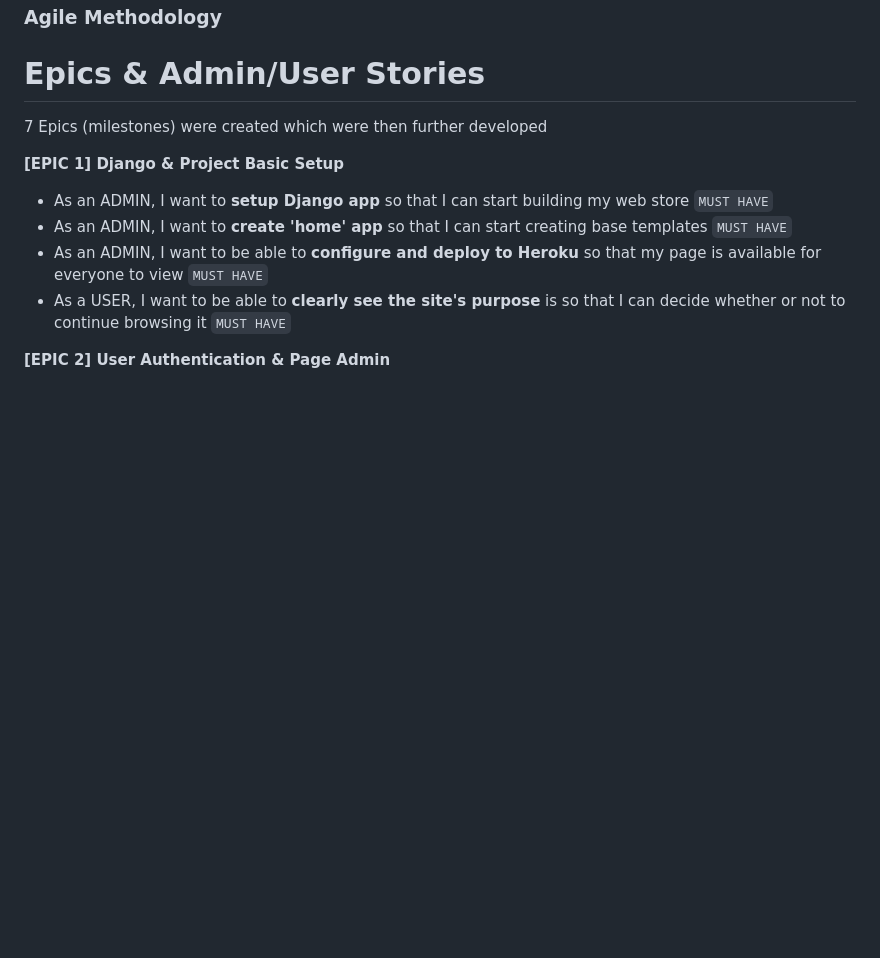
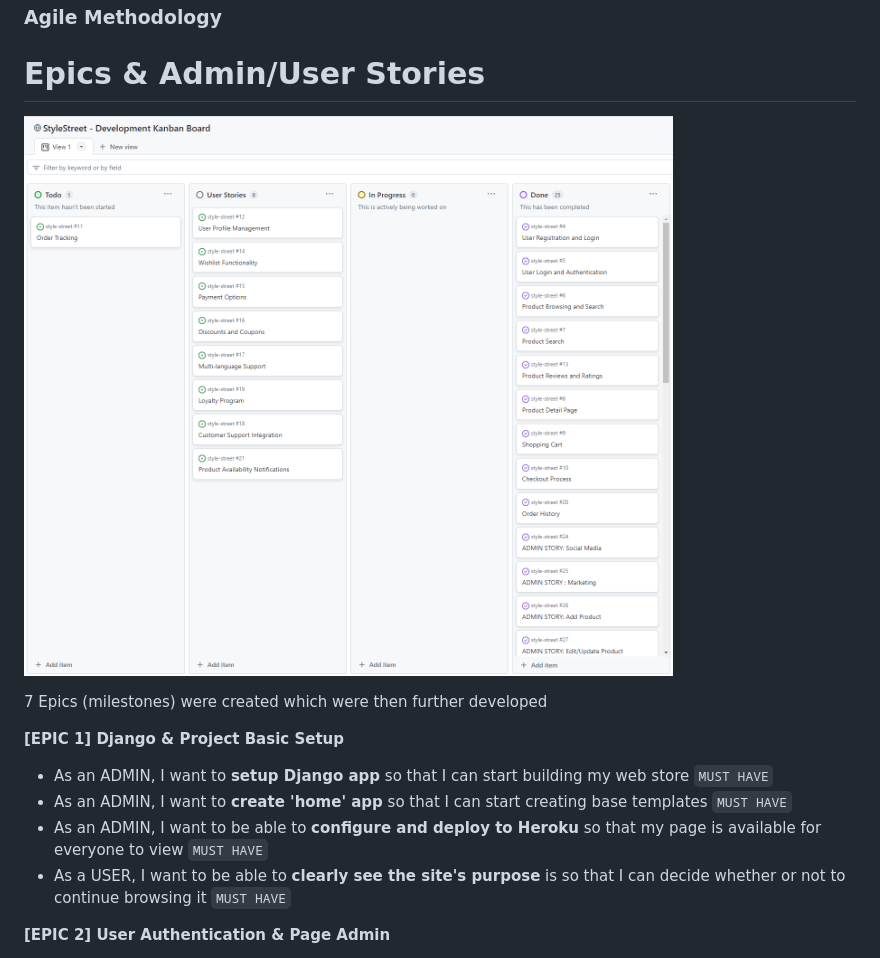
Before and after one commit to AbdulSyed05/style-street, a Markdown page: README.md, the part around the change. Drawn GitHub-style; pictures changed too: media/KanbanBoard.png (added); blank space fills up the shorter version.

Commit message:
Add kanban board image to readme

```diff
--- a/README.md
+++ b/README.md
@@ -98,6 +98,8 @@ Our goal is to develop a user-friendly E-commerce platform using Django, providi
 ### Agile Methodology
 
 # Epics & Admin/User Stories
+
+![Screenshot](media/KanbanBoard.png)
 
 7 Epics (milestones) were created which were then further developed
 
```
